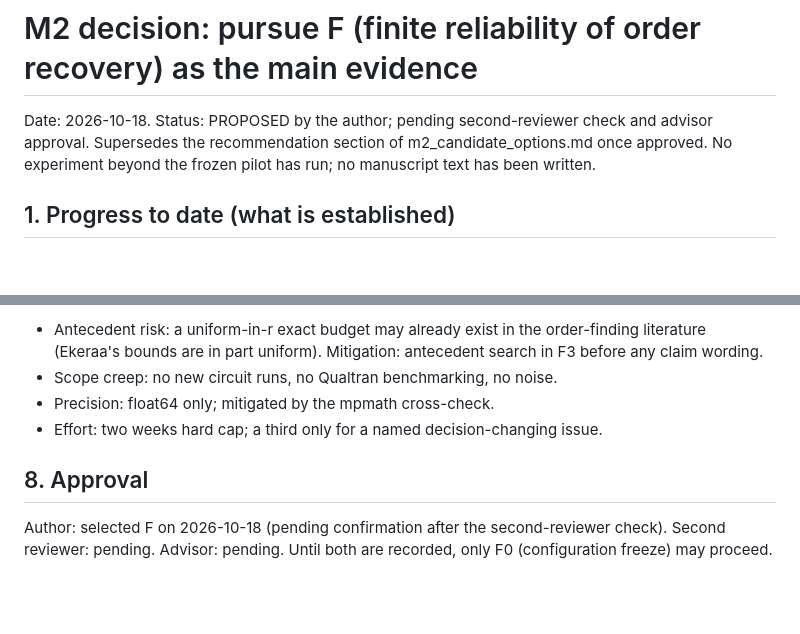
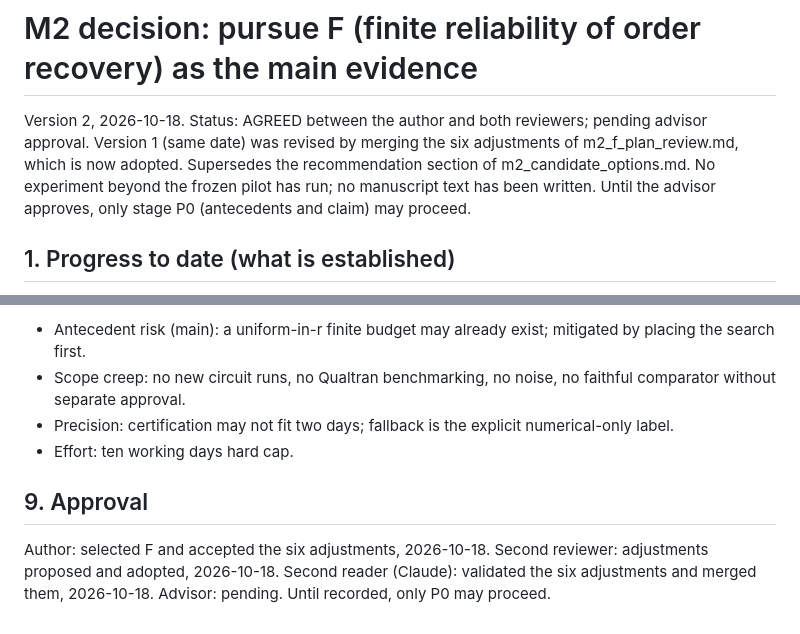
Before and after one commit to amontejocys/ec-point-order-finding, a Markdown page: docs/decisions/m2_f_plan.md, 2 parts joined by grey strips. Rendered like a GitHub page; blank space fills up the shorter version.

```diff
--- a/docs/decisions/m2_f_plan.md
+++ b/docs/decisions/m2_f_plan.md
@@ -1,9 +1,11 @@
 # M2 decision: pursue F (finite reliability of order recovery) as the main evidence
 
-Date: 2026-10-18. Status: PROPOSED by the author; pending second-reviewer check
-and advisor approval. Supersedes the recommendation section of
-m2_candidate_options.md once approved. No experiment beyond the frozen pilot has
-run; no manuscript text has been written.
+Version 2, 2026-10-18. Status: AGREED between the author and both reviewers;
+pending advisor approval. Version 1 (same date) was revised by merging the six
+adjustments of m2_f_plan_review.md, which is now adopted. Supersedes the
+recommendation section of m2_candidate_options.md. No experiment beyond the
+frozen pilot has run; no manuscript text has been written. Until the advisor
+approves, only stage P0 (antecedents and claim) may proceed.
 
 ## 1. Progress to date (what is established)
 
@@ -116,13 +164,15 @@ reported at high precision only.
 
-- Antecedent risk: a uniform-in-r exact budget may already exist in the
-  order-finding literature (Ekeraa's bounds are in part uniform). Mitigation:
-  antecedent search in F3 before any claim wording.
-- Scope creep: no new circuit runs, no Qualtran benchmarking, no noise.
-- Precision: float64 only; mitigated by the mpmath cross-check.
-- Effort: two weeks hard cap; a third only for a named decision-changing issue.
+- Antecedent risk (main): a uniform-in-r finite budget may already exist;
+  mitigated by placing the search first.
+- Scope creep: no new circuit runs, no Qualtran benchmarking, no noise, no
+  faithful comparator without separate approval.
+- Precision: certification may not fit two days; fallback is the explicit
+  numerical-only label.
+- Effort: ten working days hard cap.
 
-## 8. Approval
+## 9. Approval
 
-Author: selected F on 2026-10-18 (pending confirmation after the second-reviewer
-check). Second reviewer: pending. Advisor: pending. Until both are recorded,
-only F0 (configuration freeze) may proceed.
+Author: selected F and accepted the six adjustments, 2026-10-18.
+Second reviewer: adjustments proposed and adopted, 2026-10-18.
+Second reader (Claude): validated the six adjustments and merged them, 2026-10-18.
+Advisor: pending. Until recorded, only P0 may proceed.
```
Also changed, not shown: other parts of docs/decisions/m2_f_plan.md (+108 -62 lines), docs/decisions/m2_f_plan_review.md (added, +85 -0 lines), docs/revision_log.md (+1 -0 lines).
